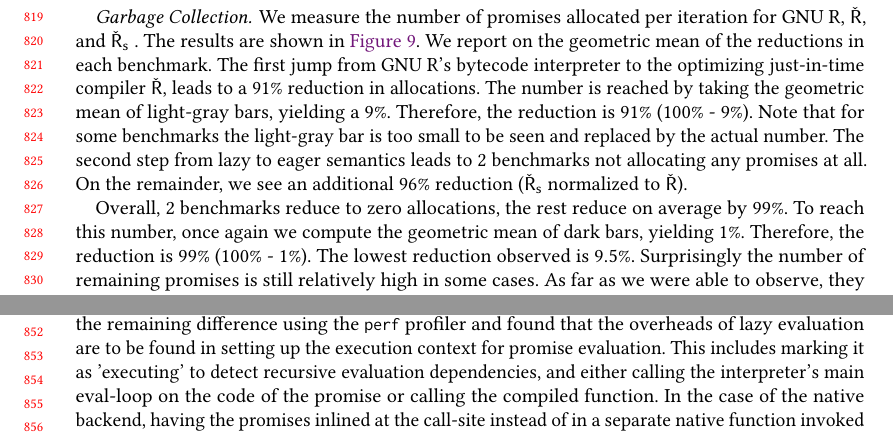
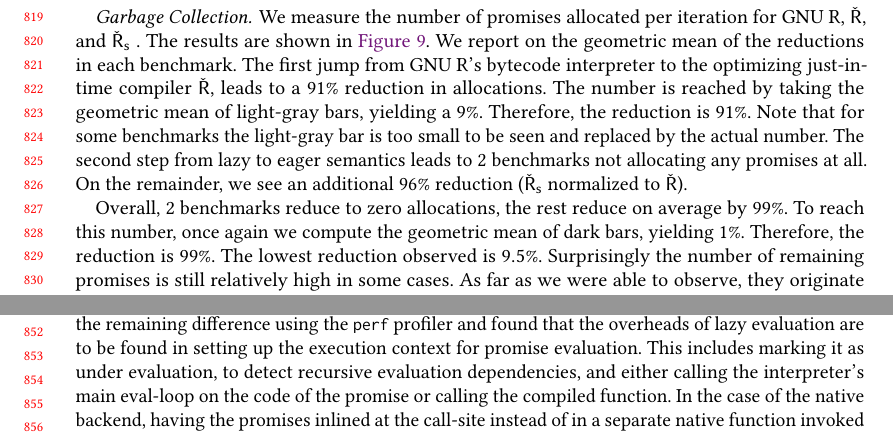
Before and after one commit to aviralg/promisebreaker-paper, a LaTeX paper (main.tex): two parts of pages 17 and 18 of 19, joined at a grey line, cut so that both start at the same text. Compiled offline with pdfLaTeX.

Commit message:
section 7

```diff
--- a/main.tex
+++ b/main.tex
@@ -1355,8 +1355,7 @@ bytecode interpreter to the optimizing just-in-time compiler \Rsh, leads to a
 \promiseAlocationReductionGnurRsh reduction in allocations. The number is
 reached by taking the geometric mean of light-gray bars, yielding a
 \promiseAllocationGnurRsh. Therefore, the reduction is
-\promiseAlocationReductionGnurRsh ({$100\%$\xspace} -
-\promiseAllocationGnurRsh). Note that for some benchmarks the light-gray bar is
+\promiseAlocationReductionGnurRsh. Note that for some benchmarks the light-gray bar is
 too small to be seen and replaced by the actual number. The second step from
 lazy to eager semantics leads to \promiseAlocationReductionRshStrictToZero
 benchmarks not allocating any promises at all. On the remainder, we see an
@@ -1368,8 +1367,7 @@ allocations, the rest reduce on average by
 \promiseAlocationReductionGnurRshStrict. To reach this number, once again we
 compute the geometric mean of dark bars, yielding
 \promiseAllocatioGnurRshStrict. Therefore, the reduction is
-~\promiseAlocationReductionGnurRshStrict ({$100\%$\xspace} -
-\promiseAllocatioGnurRshStrict).
+~\promiseAlocationReductionGnurRshStrict.
 The lowest reduction observed is \promiseAlocationReductionGnurRshStrictMin.
 Surprisingly the number of remaining promises is still relatively high in some
 cases. As far as we were able to observe, they originate largely from special
@@ -1404,7 +1402,7 @@ heap and allocating promises. Surprisingly, that was not the main reason
 for the speedups. We investigated the remaining difference using the
 \lstinline{perf} profiler and found that the overheads of lazy evaluation are to
 be found in setting up the execution context for promise evaluation. This
-includes marking it as 'executing' to detect recursive evaluation dependencies,
+includes marking it as under evaluation, to detect recursive evaluation dependencies,
 and either calling the interpreter's main eval-loop on the code of the promise or
 calling the compiled function. In the case of the native backend, having the
 promises inlined at the call-site instead of in a separate native function
```
Also changed, not shown: main.tex (2 more changed lines).
